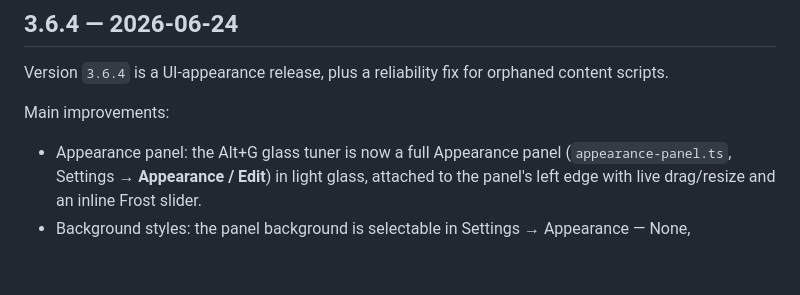
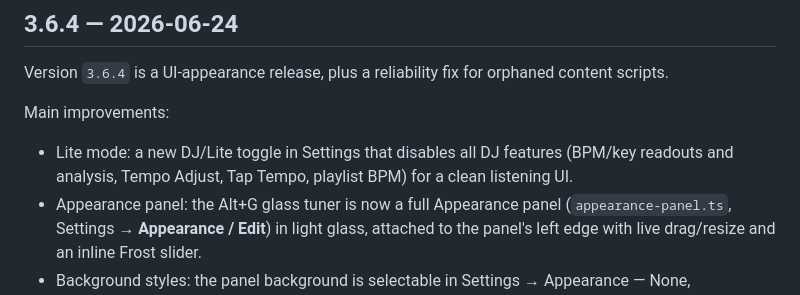
Before and after one commit to tobias-d/bandcamp-player-extension, a Markdown page: CHANGELOG.md, the part around the change. GitHub-like rendering; blank space fills up the shorter version.

Commit message:
Note Lite mode in the 3.6.4 changelog
Co-Authored-By: Claude Opus 4.8 <noreply@anthropic.com>

```diff
--- a/CHANGELOG.md
+++ b/CHANGELOG.md
@@ -7,6 +7,7 @@ All notable changes to Bandcamp Deck are recorded here, one entry per released v
 Version `3.6.4` is a UI-appearance release, plus a reliability fix for orphaned content scripts.
 
 Main improvements:
+- Lite mode: a new DJ/Lite toggle in Settings that disables all DJ features (BPM/key readouts and analysis, Tempo Adjust, Tap Tempo, playlist BPM) for a clean listening UI.
 - Appearance panel: the Alt+G glass tuner is now a full Appearance panel (`appearance-panel.ts`, Settings → **Appearance / Edit**) in light glass, attached to the panel's left edge with live drag/resize and an inline Frost slider.
 - Background styles: the panel background is selectable in Settings → Appearance — None, Camouflage (tiled grey blobs), Prism (light beams), and Marble.
 - Letterpress idle wordmark: `BANDCAMP // DECK` is pressed into the glass with a layered text-shadow.
```
